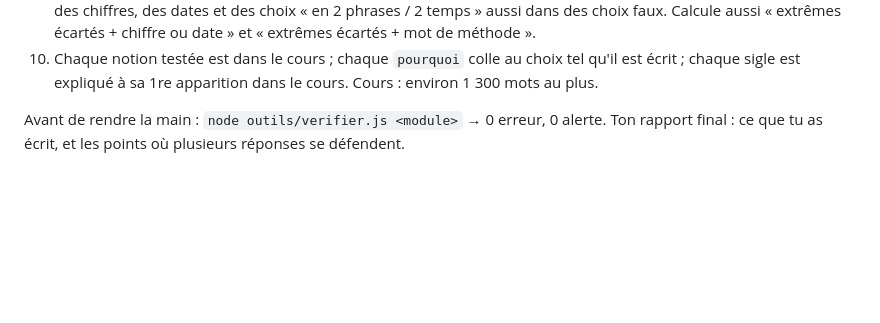
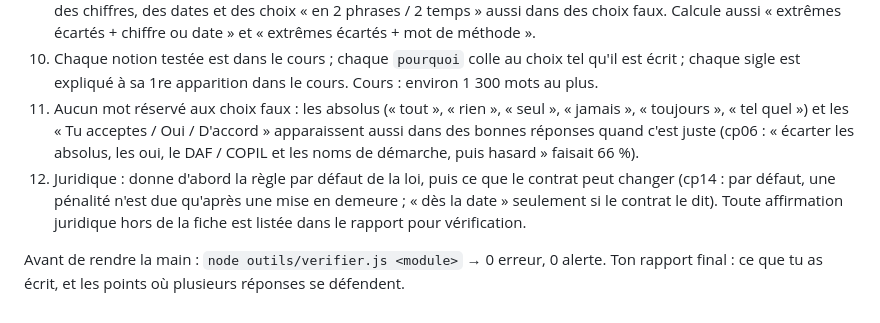
Before and after one commit to teracha/LearnSQL, a Markdown page: .claude/agents/expert-chef-projet.md, the part around the change. GitHub-like rendering; blank space fills up the shorter version.

Commit message:
Fiche de l'expert : règles 11 (aucun mot réservé aux choix faux) et 12 (juridique : la règle par défaut d'abord)
Co-Authored-By: Claude Opus 5.5 <noreply@anthropic.com>
Claude-Session: https://claude.ai/code/session_01KppyJfaHVf6sFtzndRA3Sf

```diff
--- a/.claude/agents/expert-chef-projet.md
+++ b/.claude/agents/expert-chef-projet.md
@@ -25,6 +25,8 @@ Règles :
 8. Avant de rendre la main, calcule le score de ces règles sans connaissance du sujet : « l'action moyenne », « la plus petite action réelle », « l'action la plus forte si urgence », « jamais le sponsor », « toujours le sponsor », « le choix à deux actions », « la plus longue ». Chacune doit rester sous 60 %.
 9. La bonne réponse ne doit pas être toujours « au milieu » (cp17 : jamais un extrême dans 94 % des questions, et « écarter les 2 extrêmes, puis prendre le choix avec un chiffre ou une date » faisait 68 %). Dans environ 1 question sur 4, la bonne réponse EST un extrême (le oui simple, le non net, l'action la plus forte quand elle se justifie). Mets des chiffres, des dates et des choix « en 2 phrases / 2 temps » aussi dans des choix faux. Calcule aussi « extrêmes écartés + chiffre ou date » et « extrêmes écartés + mot de méthode ».
 10. Chaque notion testée est dans le cours ; chaque `pourquoi` colle au choix tel qu'il est écrit ; chaque sigle est expliqué à sa 1re apparition dans le cours. Cours : environ 1 300 mots au plus.
+11. Aucun mot réservé aux choix faux : les absolus (« tout », « rien », « seul », « jamais », « toujours », « tel quel ») et les « Tu acceptes / Oui / D'accord » apparaissent aussi dans des bonnes réponses quand c'est juste (cp06 : « écarter les absolus, les oui, le DAF / COPIL et les noms de démarche, puis hasard » faisait 66 %).
+12. Juridique : donne d'abord la règle par défaut de la loi, puis ce que le contrat peut changer (cp14 : par défaut, une pénalité n'est due qu'après une mise en demeure ; « dès la date » seulement si le contrat le dit). Toute affirmation juridique hors de la fiche est listée dans le rapport pour vérification.
 
 Avant de rendre la main : `node outils/verifier.js <module>` → 0 erreur, 0 alerte.
 Ton rapport final : ce que tu as écrit, et les points où plusieurs réponses se défendent.
```
